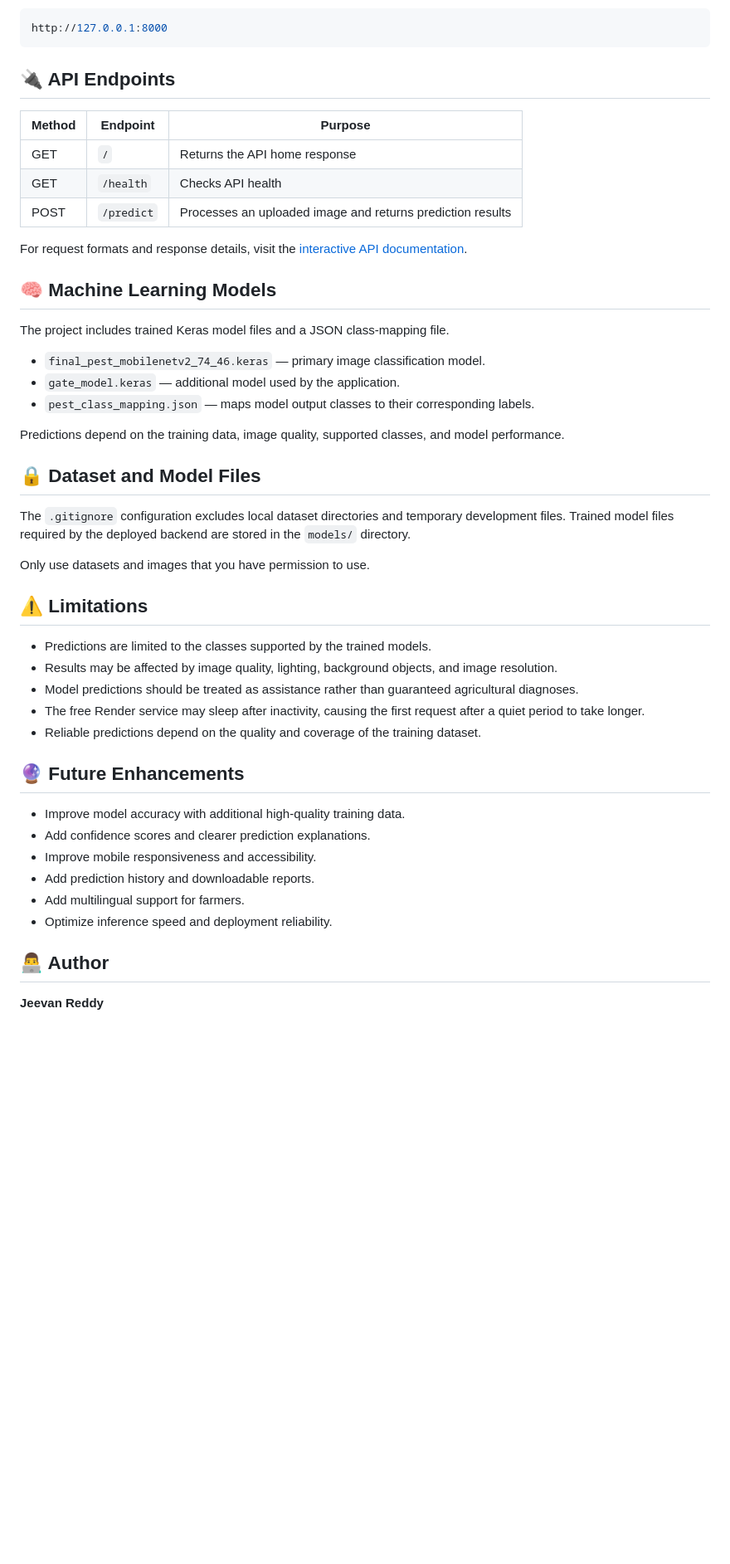
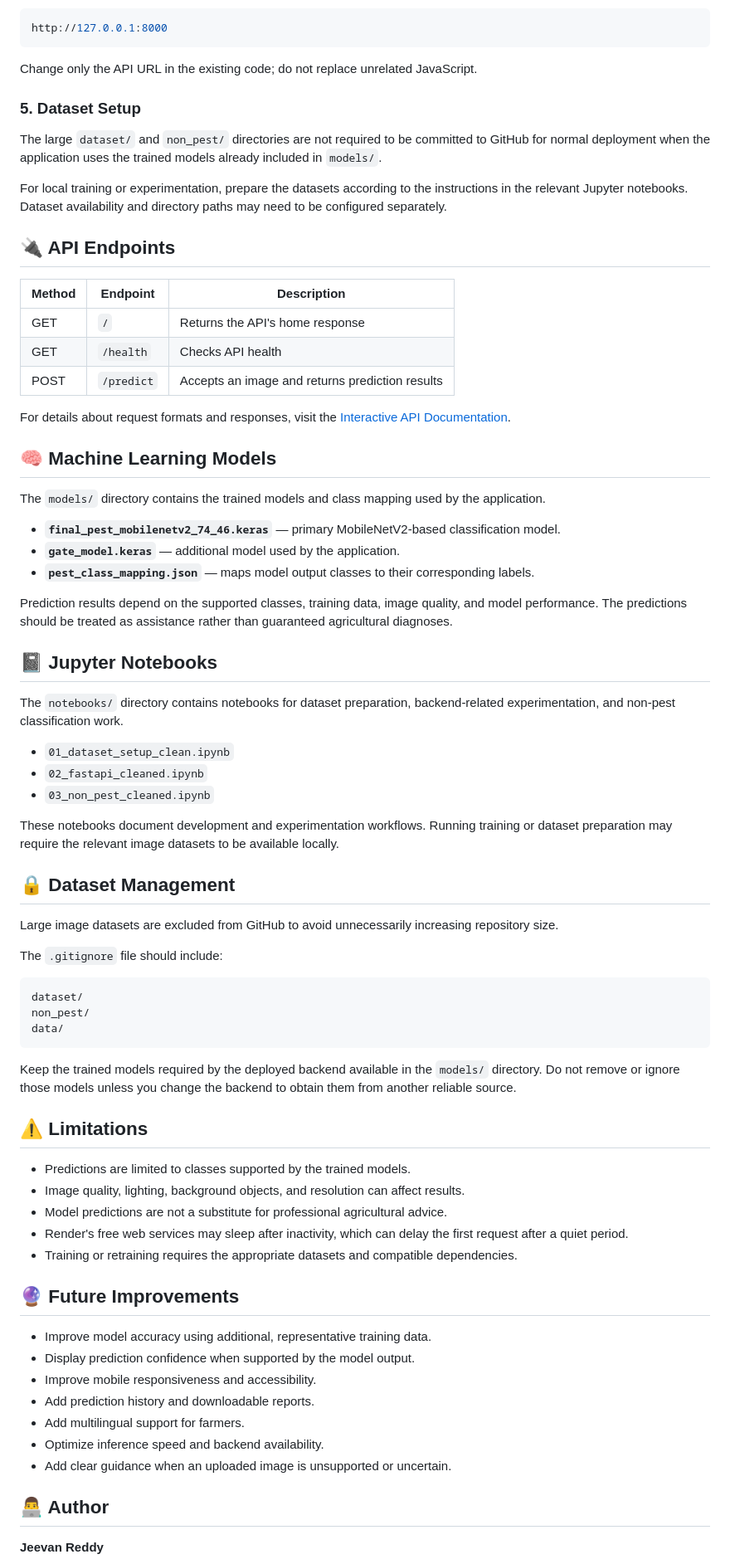
Before and after one commit to jeevanreddy29/AI-Pest-Finder, a Markdown page: README.md, the part around one of its changes. Shown at 83% size. Drawn GitHub-style; blank space fills up the shorter version.

````diff
--- a/README.md
+++ b/README.md
@@ -120,48 +125,75 @@ The frontend is configured to communicate with the deployed Render API. To use a
 http://127.0.0.1:8000
 ```
 
+Change only the API URL in the existing code; do not replace unrelated JavaScript.
+
+### 5. Dataset Setup
+
+The large `dataset/` and `non_pest/` directories are not required to be committed to GitHub for normal deployment when the application uses the trained models already included in `models/`.
+
+For local training or experimentation, prepare the datasets according to the instructions in the relevant Jupyter notebooks. Dataset availability and directory paths may need to be configured separately.
+
 ## 🔌 API Endpoints
 
-| Method | Endpoint | Purpose |
+| Method | Endpoint | Description |
 |---|---|---|
-| GET | `/` | Returns the API home response |
+| GET | `/` | Returns the API's home response |
 | GET | `/health` | Checks API health |
-| POST | `/predict` | Processes an uploaded image and returns prediction results |
+| POST | `/predict` | Accepts an image and returns prediction results |
 
-For request formats and response details, visit the [interactive API documentation](https://ai-pest-finder-api.onrender.com/docs).
+For details about request formats and responses, visit the [Interactive API Documentation](https://ai-pest-finder-api.onrender.com/docs).
 
 ## 🧠 Machine Learning Models
 
-The project includes trained Keras model files and a JSON class-mapping file.
+The `models/` directory contains the trained models and class mapping used by the application.
 
-- `final_pest_mobilenetv2_74_46.keras` — primary image classification model.
-- `gate_model.keras` — additional model used by the application.
-- `pest_class_mapping.json` — maps model output classes to their corresponding labels.
+- **`final_pest_mobilenetv2_74_46.keras`** — primary MobileNetV2-based classification model.
+- **`gate_model.keras`** — additional model used by the application.
+- **`pest_class_mapping.json`** — maps model output classes to their corresponding labels.
 
-Predictions depend on the training data, image quality, supported classes, and model performance.
+Prediction results depend on the supported classes, training data, image quality, and model performance. The predictions should be treated as assistance rather than guaranteed agricultural diagnoses.
 
-## 🔒 Dataset and Model Files
+## 📓 Jupyter Notebooks
 
-The `.gitignore` configuration excludes local dataset directories and temporary development files. Trained model files required by the deployed backend are stored in the `models/` directory.
+The `notebooks/` directory contains notebooks for dataset preparation, backend-related experimentation, and non-pest classification work.
 
-Only use datasets and images that you have permission to use.
+- `01_dataset_setup_clean.ipynb`
+- `02_fastapi_cleaned.ipynb`
+- `03_non_pest_cleaned.ipynb`
+
+These notebooks document development and experimentation workflows. Running training or dataset preparation may require the relevant image datasets to be available locally.
+
+## 🔒 Dataset Management
+
+Large image datasets are excluded from GitHub to avoid unnecessarily increasing repository size.
+
+The `.gitignore` file should include:
+
+```gitignore
+dataset/
+non_pest/
+data/
+```
+
+Keep the trained models required by the deployed backend available in the `models/` directory. Do not remove or ignore those models unless you change the backend to obtain them from another reliable source.
 
 ## ⚠️ Limitations
 
-- Predictions are limited to the classes supported by the trained models.
-- Results may be affected by image quality, lighting, background objects, and image resolution.
-- Model predictions should be treated as assistance rather than guaranteed agricultural diagnoses.
-- The free Render service may sleep after inactivity, causing the first request after a quiet period to take longer.
-- Reliable predictions depend on the quality and coverage of the training dataset.
+- Predictions are limited to classes supported by the trained models.
+- Image quality, lighting, background objects, and resolution can affect results.
+- Model predictions are not a substitute for professional agricultural advice.
+- Render's free web services may sleep after inactivity, which can delay the first request after a quiet period.
+- Training or retraining requires the appropriate datasets and compatible dependencies.
 
-## 🔮 Future Enhancements
+## 🔮 Future Improvements
 
-- Improve model accuracy with additional high-quality training data.
-- Add confidence scores and clearer prediction explanations.
+- Improve model accuracy using additional, representative training data.
+- Display prediction confidence when supported by the model output.
 - Improve mobile responsiveness and accessibility.
 - Add prediction history and downloadable reports.
 - Add multilingual support for farmers.
-- Optimize inference speed and deployment reliability.
+- Optimize inference speed and backend availability.
+- Add clear guidance when an uploaded image is unsupported or uncertain.
 
 ## 👨‍💻 Author
 
````
Also changed, not shown: other parts of README.md (+32 -27 lines).
